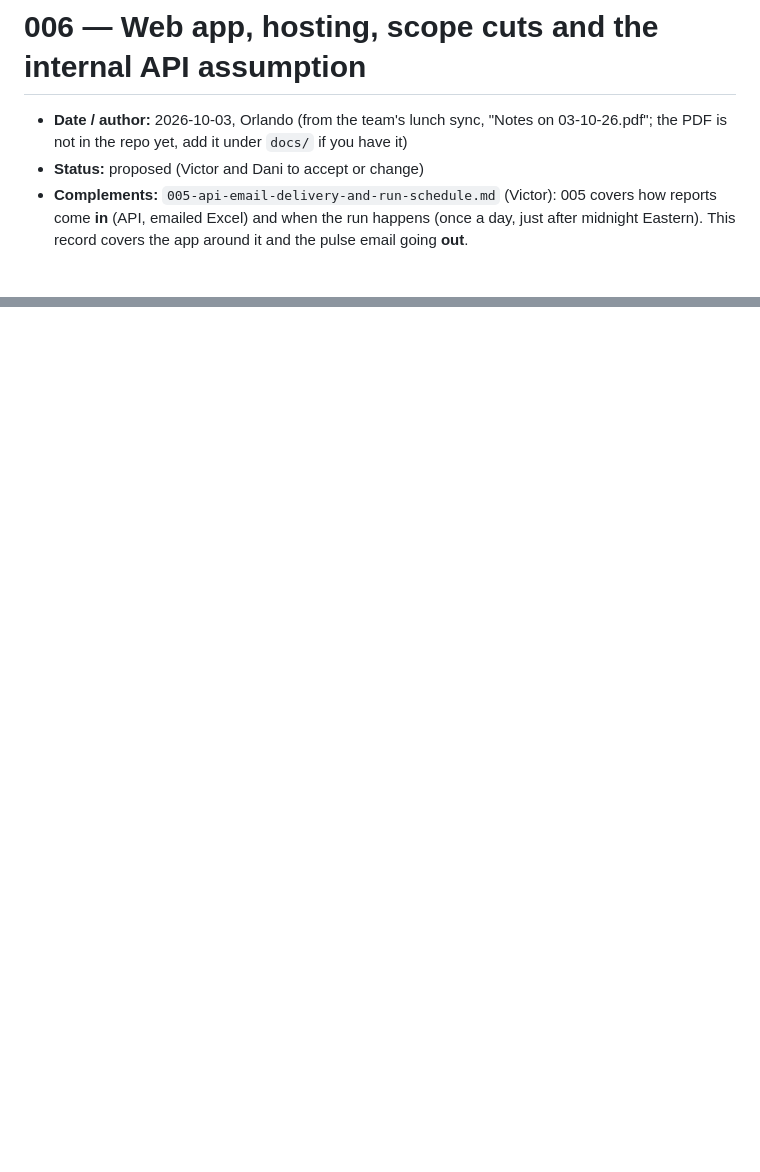
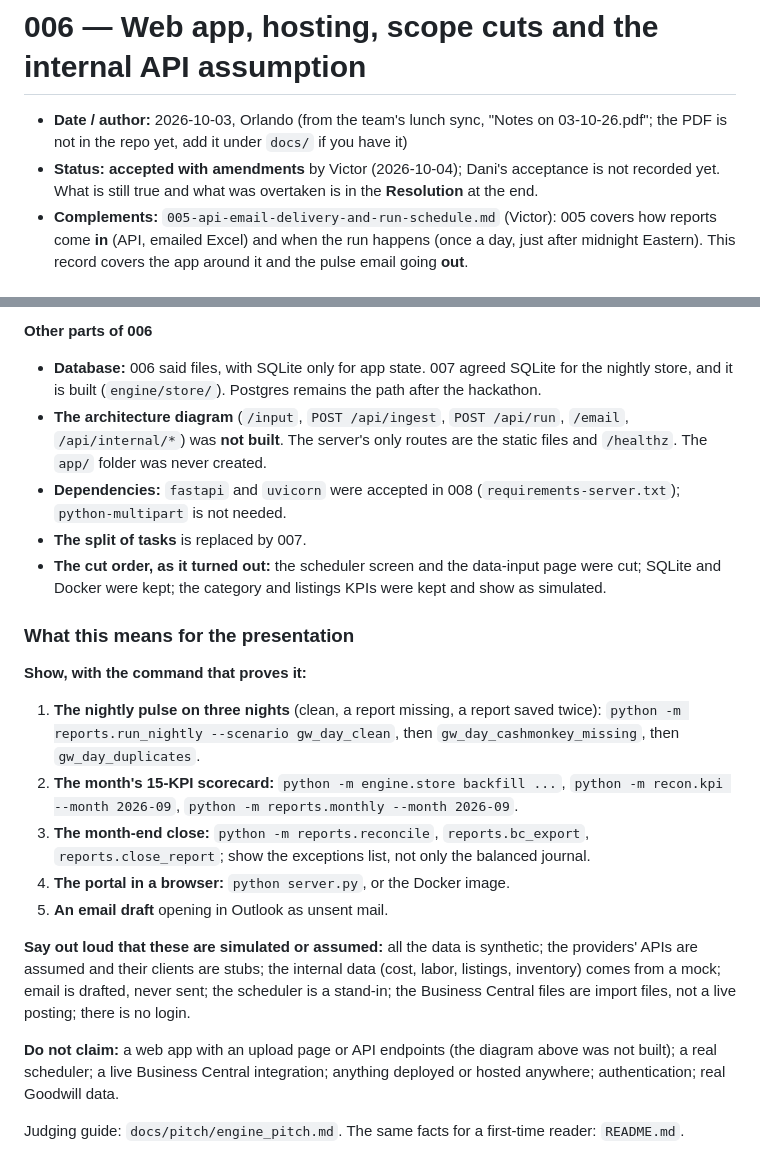
Before and after one commit to Garbanzos-con-chorizo/SprintHackND-team1, a Markdown page: docs/decisions/006-web-app-scope-and-internal-api.md, 2 parts joined by grey strips. Drawn GitHub-style; blank space fills up the shorter version.

Commit message:
docs: resolution of decision 006 against what exists today, with what to say in the presentation
Co-Authored-By: Claude Sonnet 5.5 <noreply@anthropic.com>

```diff
--- a/docs/decisions/006-web-app-scope-and-internal-api.md
+++ b/docs/decisions/006-web-app-scope-and-internal-api.md
@@ -1,7 +1,7 @@
 # 006 — Web app, hosting, scope cuts and the internal API assumption
 
 - **Date / author:** 2026-10-03, Orlando (from the team's lunch sync, "Notes on 03-10-26.pdf"; the PDF is not in the repo yet, add it under `docs/` if you have it)
-- **Status:** proposed (Victor and Dani to accept or change)
+- **Status:** **accepted with amendments** by Victor (2026-10-04); Dani's acceptance is not recorded yet. What is still true and what was overtaken is in the **Resolution** at the end.
 - **Complements:** `005-api-email-delivery-and-run-schedule.md` (Victor): 005 covers how reports come **in** (API, emailed Excel) and when the run happens (once a day, just after midnight Eastern). This record covers the app around it and the pulse email going **out**.
 
 ## Decisions from the sync
@@ -69,0 +86,20 @@ The team chose to ship the suite as **static HTML generated by Python**, no web
+**Other parts of 006**
+- **Database:** 006 said files, with SQLite only for app state. 007 agreed SQLite for the nightly store, and it is built (`engine/store/`). Postgres remains the path after the hackathon.
+- **The architecture diagram** (`/input`, `POST /api/ingest`, `POST /api/run`, `/email`, `/api/internal/*`) was **not built**. The server's only routes are the static files and `/healthz`. The `app/` folder was never created.
+- **Dependencies:** `fastapi` and `uvicorn` were accepted in 008 (`requirements-server.txt`); `python-multipart` is not needed.
+- **The split of tasks** is replaced by 007.
+- **The cut order, as it turned out:** the scheduler screen and the data-input page were cut; SQLite and Docker were kept; the category and listings KPIs were kept and show as simulated.
+
+### What this means for the presentation
+**Show, with the command that proves it:**
+1. **The nightly pulse on three nights** (clean, a report missing, a report saved twice): `python -m reports.run_nightly --scenario gw_day_clean`, then `gw_day_cashmonkey_missing`, then `gw_day_duplicates`.
+2. **The month's 15-KPI scorecard:** `python -m engine.store backfill ...`, `python -m recon.kpi --month 2026-09`, `python -m reports.monthly --month 2026-09`.
+3. **The month-end close:** `python -m reports.reconcile`, `reports.bc_export`, `reports.close_report`; show the exceptions list, not only the balanced journal.
+4. **The portal in a browser:** `python server.py`, or the Docker image.
+5. **An email draft** opening in Outlook as unsent mail.
+
+**Say out loud that these are simulated or assumed:** all the data is synthetic; the providers' APIs are assumed and their clients are stubs; the internal data (cost, labor, listings, inventory) comes from a mock; email is drafted, never sent; the scheduler is a stand-in; the Business Central files are import files, not a live posting; there is no login.
+
+**Do not claim:** a web app with an upload page or API endpoints (the diagram above was not built); a real scheduler; a live Business Central integration; anything deployed or hosted anywhere; authentication; real Goodwill data.
+
+Judging guide: `docs/pitch/engine_pitch.md`. The same facts for a first-time reader: `README.md`.
```
Also changed, not shown: other parts of docs/decisions/006-web-app-scope-and-internal-api.md (+16 -0 lines), docs/members/dani.md (+1 -0 lines).
